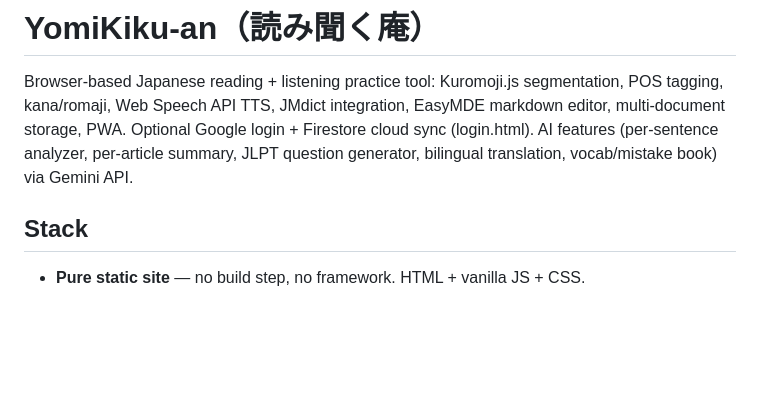
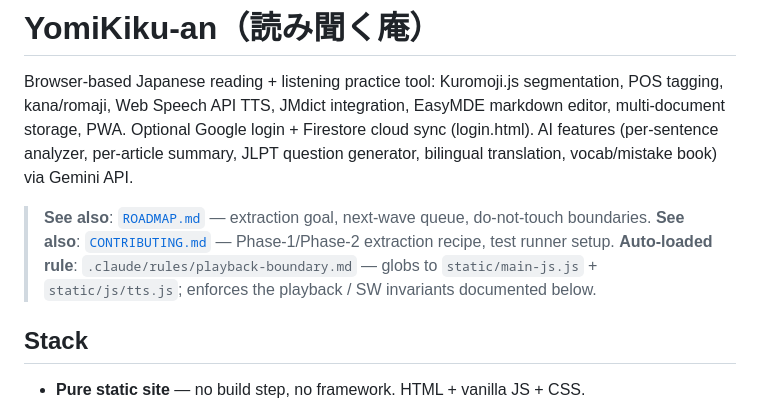
Before and after one commit to LeiGaoRobot/yomikiku-an, a Markdown page: CLAUDE.md, the part around the change. Drawn GitHub-style; blank space fills up the shorter version.

```diff
--- a/CLAUDE.md
+++ b/CLAUDE.md
@@ -1,6 +1,10 @@
 # YomiKiku-an（読み聞く庵）
 
 Browser-based Japanese reading + listening practice tool: Kuromoji.js segmentation, POS tagging, kana/romaji, Web Speech API TTS, JMdict integration, EasyMDE markdown editor, multi-document storage, PWA. Optional Google login + Firestore cloud sync (login.html). AI features (per-sentence analyzer, per-article summary, JLPT question generator, bilingual translation, vocab/mistake book) via Gemini API.
+
+> **See also**: [`ROADMAP.md`](./ROADMAP.md) — extraction goal, next-wave queue, do-not-touch boundaries.
+> **See also**: [`CONTRIBUTING.md`](./CONTRIBUTING.md) — Phase-1/Phase-2 extraction recipe, test runner setup.
+> **Auto-loaded rule**: `.claude/rules/playback-boundary.md` — globs to `static/main-js.js` + `static/js/tts.js`; enforces the playback / SW invariants documented below.
 
 ## Stack
 
```
Also changed, not shown: ROADMAP.md (+52 -24 lines).
